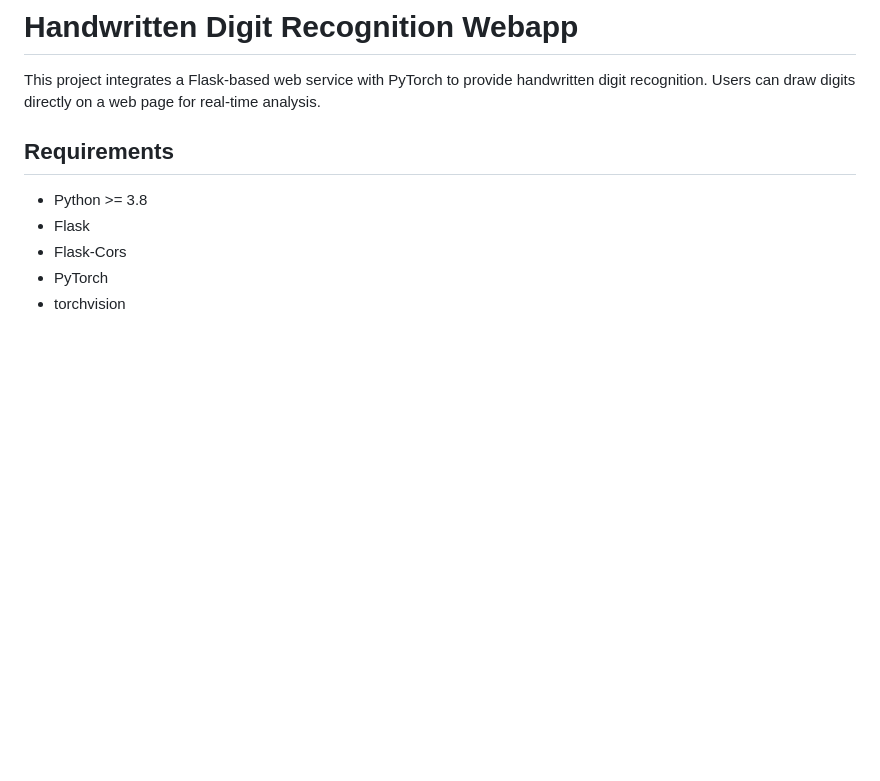
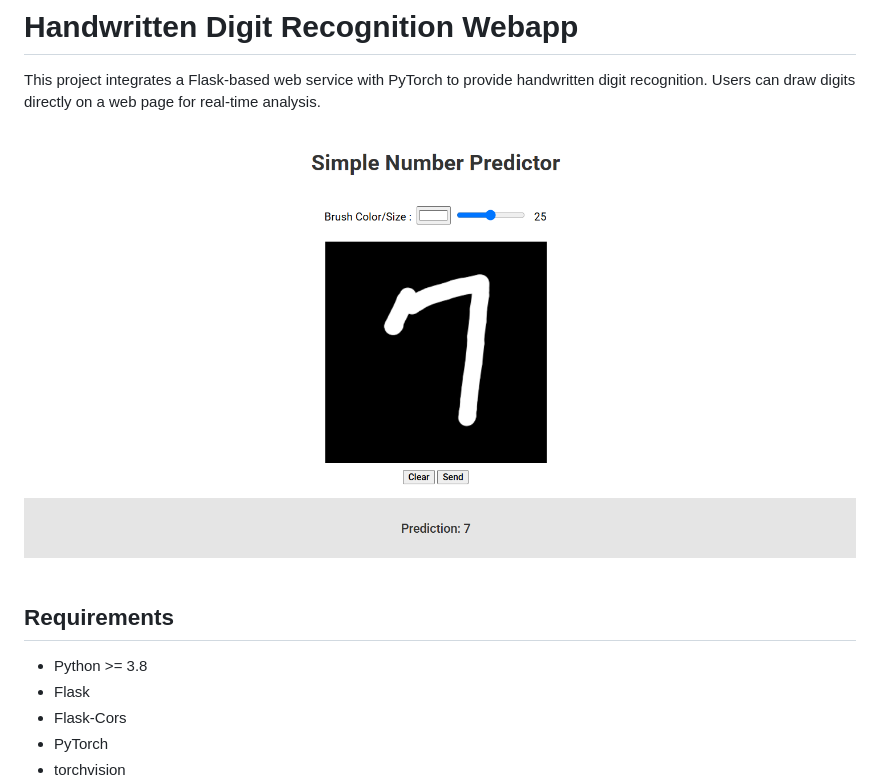
Before and after one commit to tsaiJay/handwrite_digit_recognition_webapp, a Markdown page: README.md, the part around the change. Rendered like a GitHub page; pictures changed too: img/demo1.png (added); blank space fills up the shorter version.

Commit message:
add demo images, modified readme

```diff
--- a/README.md
+++ b/README.md
@@ -1,6 +1,9 @@
 # Handwritten Digit Recognition Webapp
 
 This project integrates a Flask-based web service with PyTorch to provide handwritten digit recognition. Users can draw digits directly on a web page for real-time analysis.
+
+![ui_demo](img/demo1.png)
+
 
 ## Requirements
 
```
